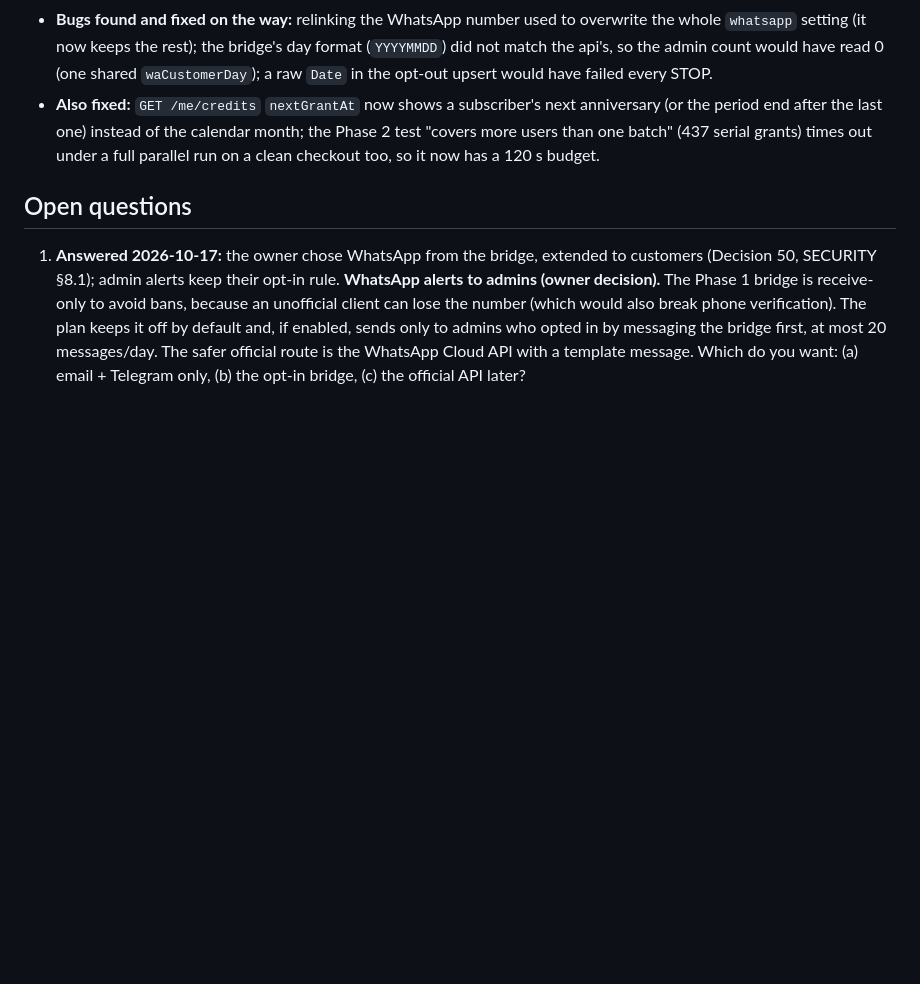
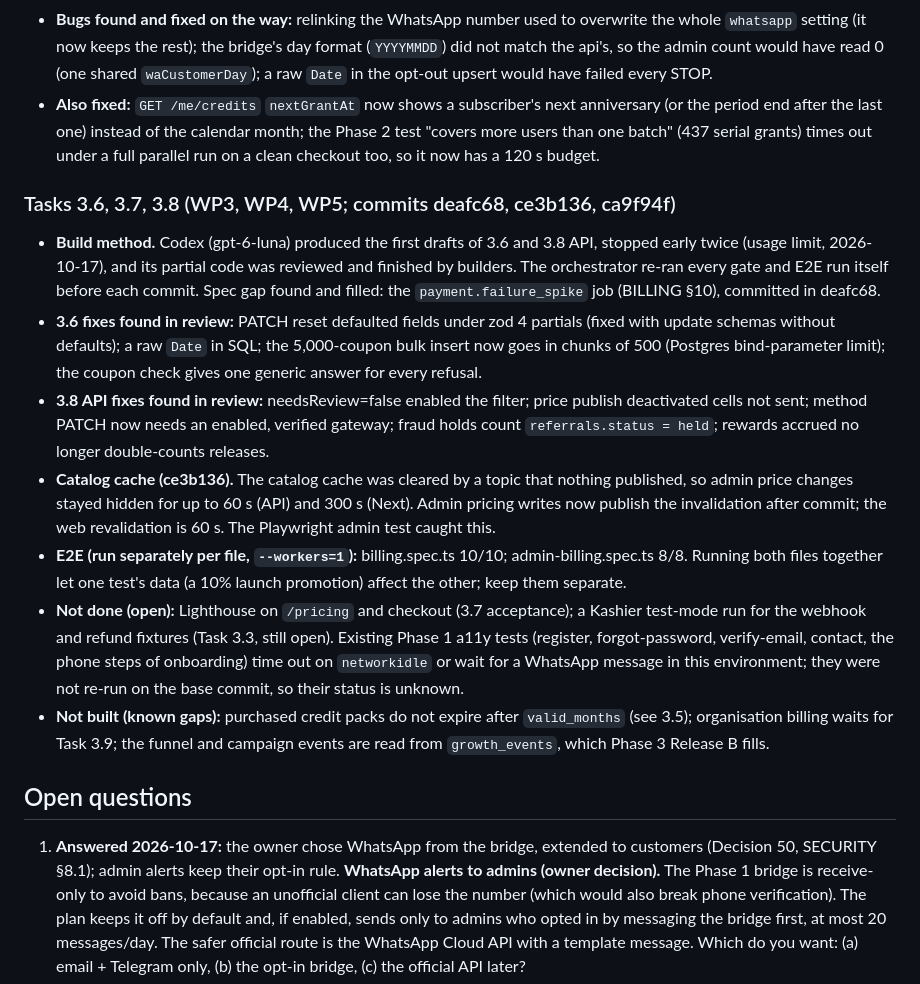
Before and after one commit to ahmed7v3/Wasefs-v1, a Markdown page: docs/phases/phase3.md, the part around one of its changes. Rendered like a GitHub page; blank space fills up the shorter version.

Commit message:
docs(phase3): record tasks 3.6-3.8 status, gaps and E2E results
Co-Authored-By: Claude Haiku 5.5 <noreply@anthropic.com>

```diff
--- a/docs/phases/phase3.md
+++ b/docs/phases/phase3.md
@@ -465,6 +465,15 @@ _(agent fills in deviations here)_
 - **Bugs found and fixed on the way:** relinking the WhatsApp number used to overwrite the whole `whatsapp` setting (it now keeps the rest); the bridge's day format (`YYYYMMDD`) did not match the api's, so the admin count would have read 0 (one shared `waCustomerDay`); a raw `Date` in the opt-out upsert would have failed every STOP.
 - **Also fixed:** `GET /me/credits` `nextGrantAt` now shows a subscriber's next anniversary (or the period end after the last one) instead of the calendar month; the Phase 2 test "covers more users than one batch" (437 serial grants) times out under a full parallel run on a clean checkout too, so it now has a 120 s budget.
 
+### Tasks 3.6, 3.7, 3.8 (WP3, WP4, WP5; commits deafc68, ce3b136, ca9f94f)
+- **Build method.** Codex (gpt-6-luna) produced the first drafts of 3.6 and 3.8 API, stopped early twice (usage limit, 2026-10-17), and its partial code was reviewed and finished by builders. The orchestrator re-ran every gate and E2E run itself before each commit. Spec gap found and filled: the `payment.failure_spike` job (BILLING §10), committed in deafc68.
+- **3.6 fixes found in review:** PATCH reset defaulted fields under zod 4 partials (fixed with update schemas without defaults); a raw `Date` in SQL; the 5,000-coupon bulk insert now goes in chunks of 500 (Postgres bind-parameter limit); the coupon check gives one generic answer for every refusal.
+- **3.8 API fixes found in review:** needsReview=false enabled the filter; price publish deactivated cells not sent; method PATCH now needs an enabled, verified gateway; fraud holds count `referrals.status = held`; rewards accrued no longer double-counts releases.
+- **Catalog cache (ce3b136).** The catalog cache was cleared by a topic that nothing published, so admin price changes stayed hidden for up to 60 s (API) and 300 s (Next). Admin pricing writes now publish the invalidation after commit; the web revalidation is 60 s. The Playwright admin test caught this.
+- **E2E (run separately per file, `--workers=1`):** billing.spec.ts 10/10; admin-billing.spec.ts 8/8. Running both files together let one test's data (a 10% launch promotion) affect the other; keep them separate.
+- **Not done (open):** Lighthouse on `/pricing` and checkout (3.7 acceptance); a Kashier test-mode run for the webhook and refund fixtures (Task 3.3, still open). Existing Phase 1 a11y tests (register, forgot-password, verify-email, contact, the phone steps of onboarding) time out on `networkidle` or wait for a WhatsApp message in this environment; they were not re-run on the base commit, so their status is unknown.
+- **Not built (known gaps):** purchased credit packs do not expire after `valid_months` (see 3.5); organisation billing waits for Task 3.9; the funnel and campaign events are read from `growth_events`, which Phase 3 Release B fills.
+
 ## Open questions
 1. **Answered 2026-10-17:** the owner chose WhatsApp from the bridge, extended to customers (Decision 50, SECURITY §8.1); admin alerts keep their opt-in rule. **WhatsApp alerts to admins (owner decision).** The Phase 1 bridge is receive-only to avoid bans, because an unofficial client can lose the number (which would also break phone verification). The plan keeps it off by default and, if enabled, sends only to admins who opted in by messaging the bridge first, at most 20 messages/day. The safer official route is the WhatsApp Cloud API with a template message. Which do you want: (a) email + Telegram only, (b) the opt-in bridge, (c) the official API later?
 2. **Payout legality and tax (accountant).** Paying cash rewards to individuals may need tax withholding, identification above some amount, or a business structure. Until answered, build everything but keep `rewards.cashOutEnabled = false` in production; points → credits works regardless.
```
Also changed, not shown: other parts of docs/phases/phase3.md (+4 -4 lines).
